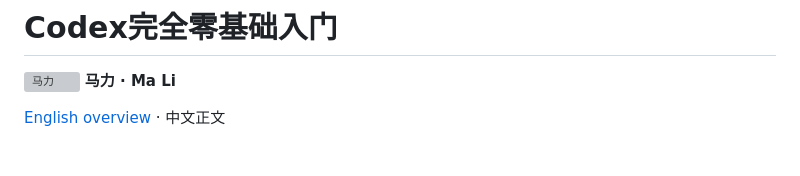
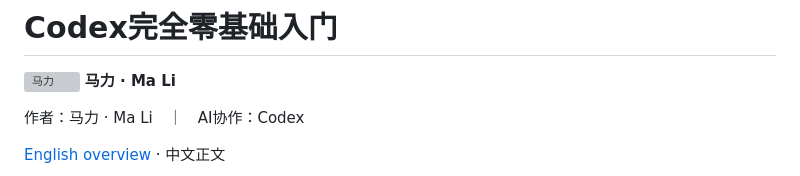
Before and after one commit to mali9527/codex-full-guide-for-beginners, a Markdown page: README.md, the part around the change. Drawn GitHub-style; blank space fills up the shorter version; grey boxes are pictures that could not be loaded.

Commit message:
docs: credit Codex as the current AI collaborator
Preserve historical review authorship and all study commits.

Co-authored-by: Codex <codex@openai.com>

```diff
--- a/README.md
+++ b/README.md
@@ -1,6 +1,8 @@
 # Codex完全零基础入门
 
 <p><img src="assets/branding/mali-avatar-v1.svg" width="48" height="48" alt="马力" align="absmiddle"> <strong>马力 · Ma Li</strong></p>
+
+作者：马力 · Ma Li　｜　AI协作：Codex
 
 [English overview](README.en.md) · 中文正文
 
```
Also changed, not shown: README.en.md (+2 -0 lines).
